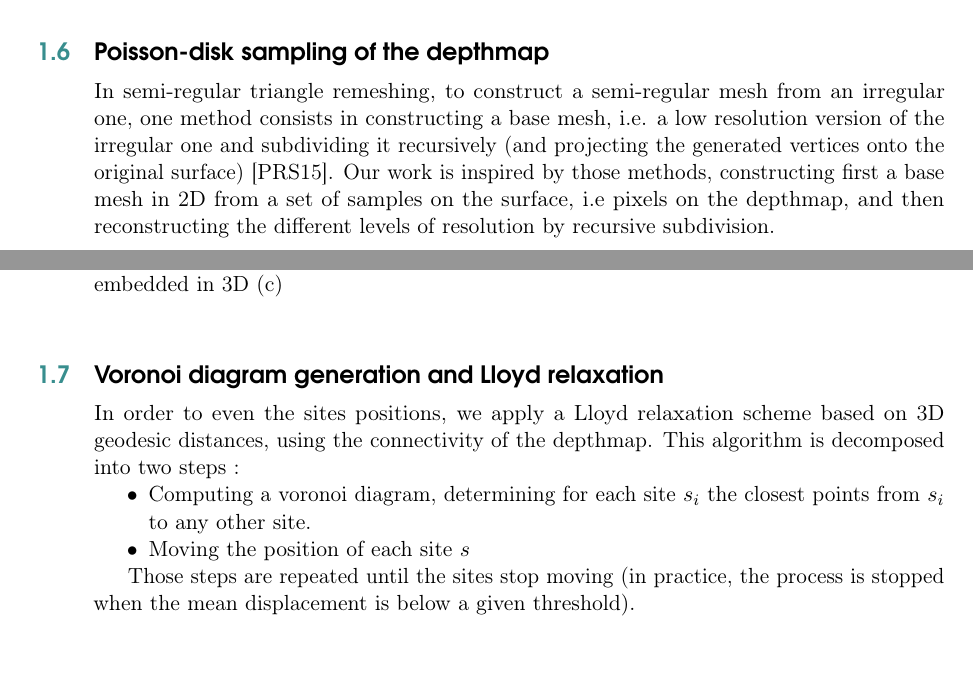
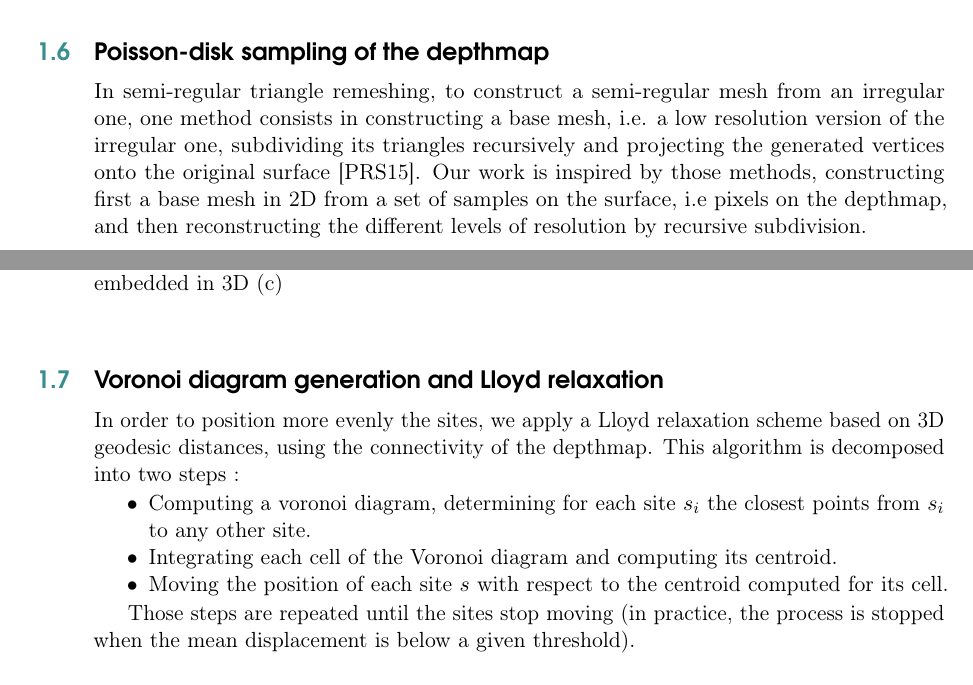
Before and after one commit to arnaudbletterer/thesis_report, a LaTeX book (ResearchReport/main.tex): two parts of pages 9 and 11 of 22, joined at a grey line, cut so that both start at the same text. Compiled offline with pdfLaTeX.

Commit message:
Modifications mineures

```diff
--- a/ResearchReport/main.tex
+++ b/ResearchReport/main.tex
@@ -288,7 +288,7 @@ Edges in orange are the edges defining the border of the triangulation.}
 \section{Poisson-disk sampling of the depthmap}
 \label{sec:poisson_sampling}
 
-In semi-regular triangle remeshing, to construct a semi-regular mesh from an irregular one, one method consists in constructing a base mesh, i.e. a low resolution version of the irregular one and subdividing it recursively (and projecting the generated vertices onto the original surface) \cite{PRS15}. Our work is inspired by those methods, constructing first a base mesh in 2D from a set of samples on the surface, i.e pixels on the depthmap, and then reconstructing the different levels of resolution by recursive subdivision.
+In semi-regular triangle remeshing, to construct a semi-regular mesh from an irregular one, one method consists in constructing a base mesh, i.e. a low resolution version of the irregular one, subdividing its triangles recursively and projecting the generated vertices onto the original surface \cite{PRS15}. Our work is inspired by those methods, constructing first a base mesh in 2D from a set of samples on the surface, i.e pixels on the depthmap, and then reconstructing the different levels of resolution by recursive subdivision.
 
 To obtain a good distribution of the base vertices over the depthmap, we use a poisson-disk sampling \cite{Coo86}, as it has been shown to be one of the best sampling patterns for many applications.
 We use a dart-throwing approach to choose the samples, combined with an region-growing process through Dijkstra's algorithm \cite{Dij59} to compute the disks areas.
@@ -335,11 +335,13 @@ Interestingly, this can easily be obtained by sampling the depthmap without cons
 \section{Voronoi diagram generation and Lloyd relaxation}
 \label{sec:lloyd_relaxation}
 
-In order to even the sites positions, we apply a Lloyd relaxation scheme based on 3D geodesic distances, using the connectivity of the depthmap.
+In order to position more evenly the sites, we apply a Lloyd relaxation scheme based on 3D geodesic distances, using the connectivity of the depthmap.
 This algorithm is decomposed into two steps :
+
 \begin{itemize}
 	\item Computing a voronoi diagram, determining for each site $s_i$ the closest points from $s_i$ to any other site.
-	\item Moving the position of each site $s$
+	\item Integrating each cell of the Voronoi diagram and computing its centroid.
+	\item Moving the position of each site $s$ with respect to the centroid computed for its cell.
 \end{itemize}
 
 Those steps are repeated until the sites stop moving (in practice, the process is stopped when the mean displacement is below a given threshold).
```
Also changed, not shown: ResearchReport/main.tex (6 more changed lines).
